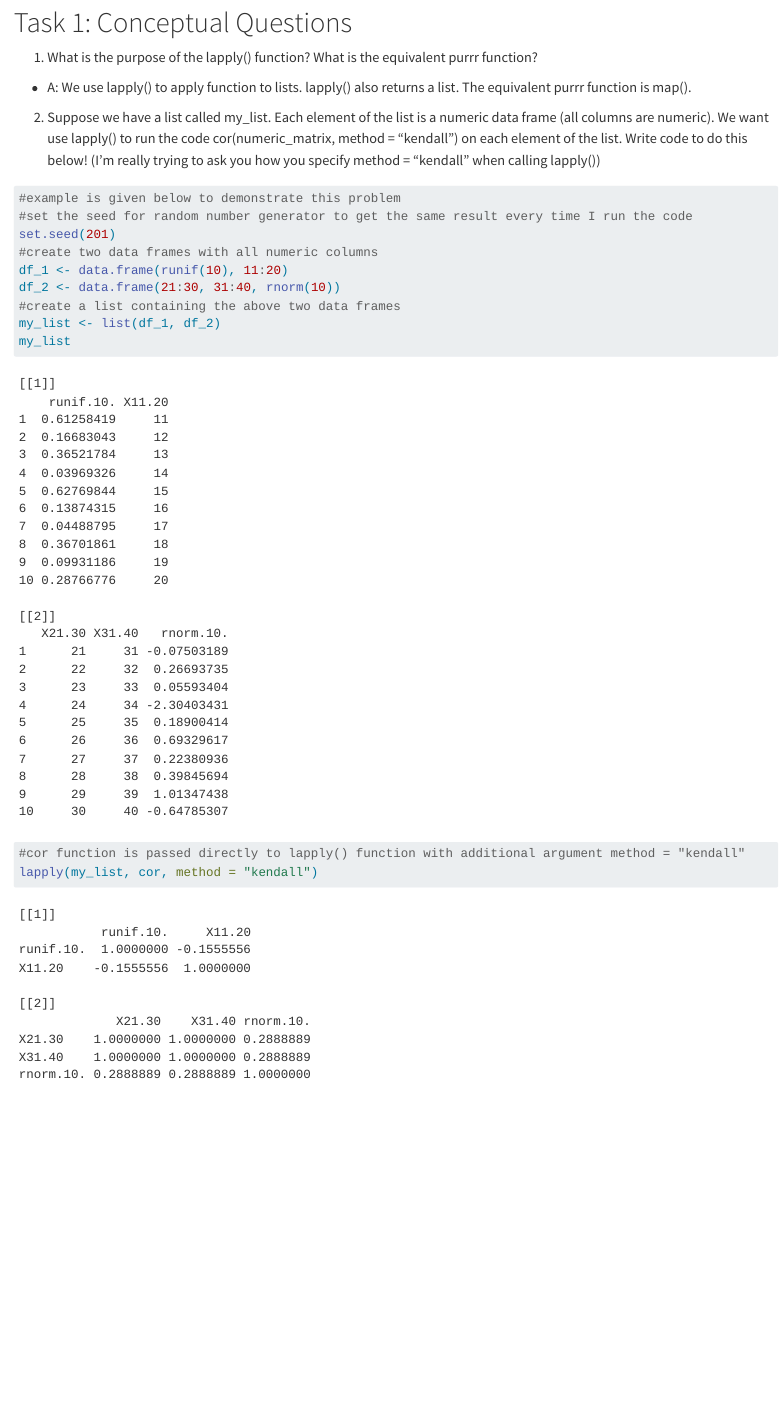
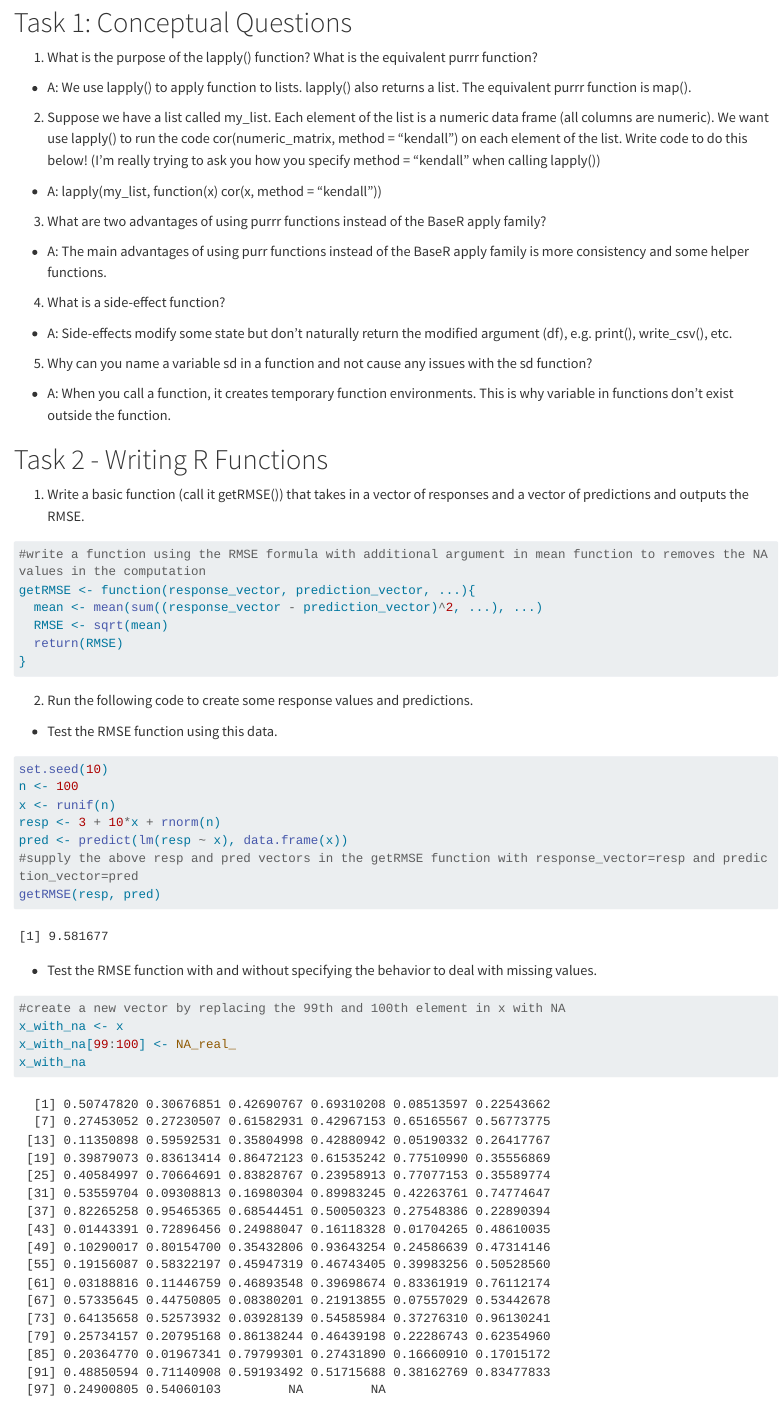
Before and after one commit to jiayanglu/Homework4, a Quarto document (homework4_st558.qmd): the page in a window 1100 px wide, from 80 px down. Rendered offline with R 4.5, knitr and Pandoc in place of Quarto, with nearby package versions; long lines of code are wrapped.

Commit message:
some revisions

````diff
--- a/homework4_st558.qmd
+++ b/homework4_st558.qmd
@@ -14,19 +14,7 @@ editor_options:
 
 2.  Suppose we have a list called my_list. Each element of the list is a numeric data frame (all columns are numeric). We want use lapply() to run the code cor(numeric_matrix, method = "kendall") on each element of the list. Write code to do this below! (I’m really trying to ask you how you specify method = "kendall" when calling lapply())
 
-```{r}
-#example is given below to demonstrate this problem
-#set the seed for random number generator to get the same result every time I run the code
-set.seed(201)
-#create two data frames with all numeric columns
-df_1 <- data.frame(runif(10), 11:20)
-df_2 <- data.frame(21:30, 31:40, rnorm(10))
-#create a list containing the above two data frames
-my_list <- list(df_1, df_2)
-my_list
-#cor function is passed directly to lapply() function with additional argument method = "kendall"
-lapply(my_list, cor, method = "kendall")
-```
+-   A: lapply(my_list, function(x) cor(x, method = "kendall"))
 
 3.  What are two advantages of using purrr functions instead of the BaseR apply family?
 
````
Also changed, not shown: docs/search.json, 1 other file.
